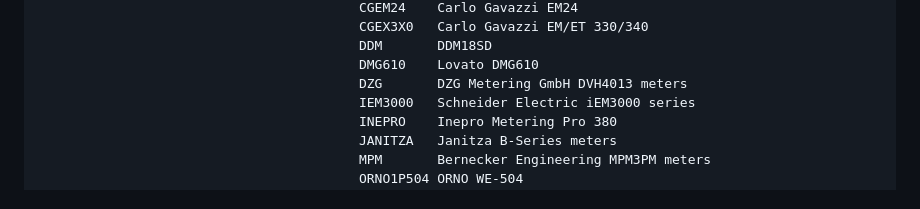
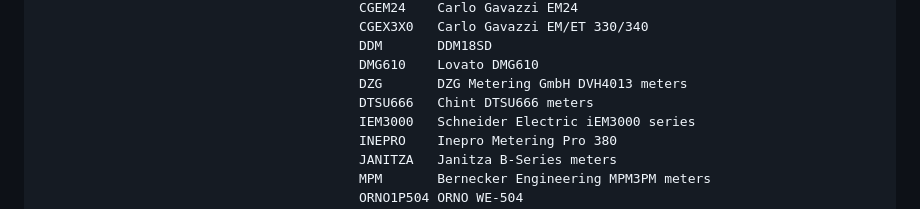
Before and after one commit to volkszaehler/mbmd, a Markdown page: docs/mbmd_run.md, the part around the change. GitHub-like rendering.

Commit message:
Add support for Chint DTSU666 meters

```diff
--- a/docs/mbmd_run.md
+++ b/docs/mbmd_run.md
@@ -20,6 +20,7 @@ mbmd run [flags]
                                          DDM       DDM18SD
                                          DMG610    Lovato DMG610
                                          DZG       DZG Metering GmbH DVH4013 meters
+                                         DTSU666   Chint DTSU666 meters
                                          IEM3000   Schneider Electric iEM3000 series
                                          INEPRO    Inepro Metering Pro 380
                                          JANITZA   Janitza B-Series meters
```
Also changed, not shown: docs/mbmd_inspect.md (+1 -0 lines).
